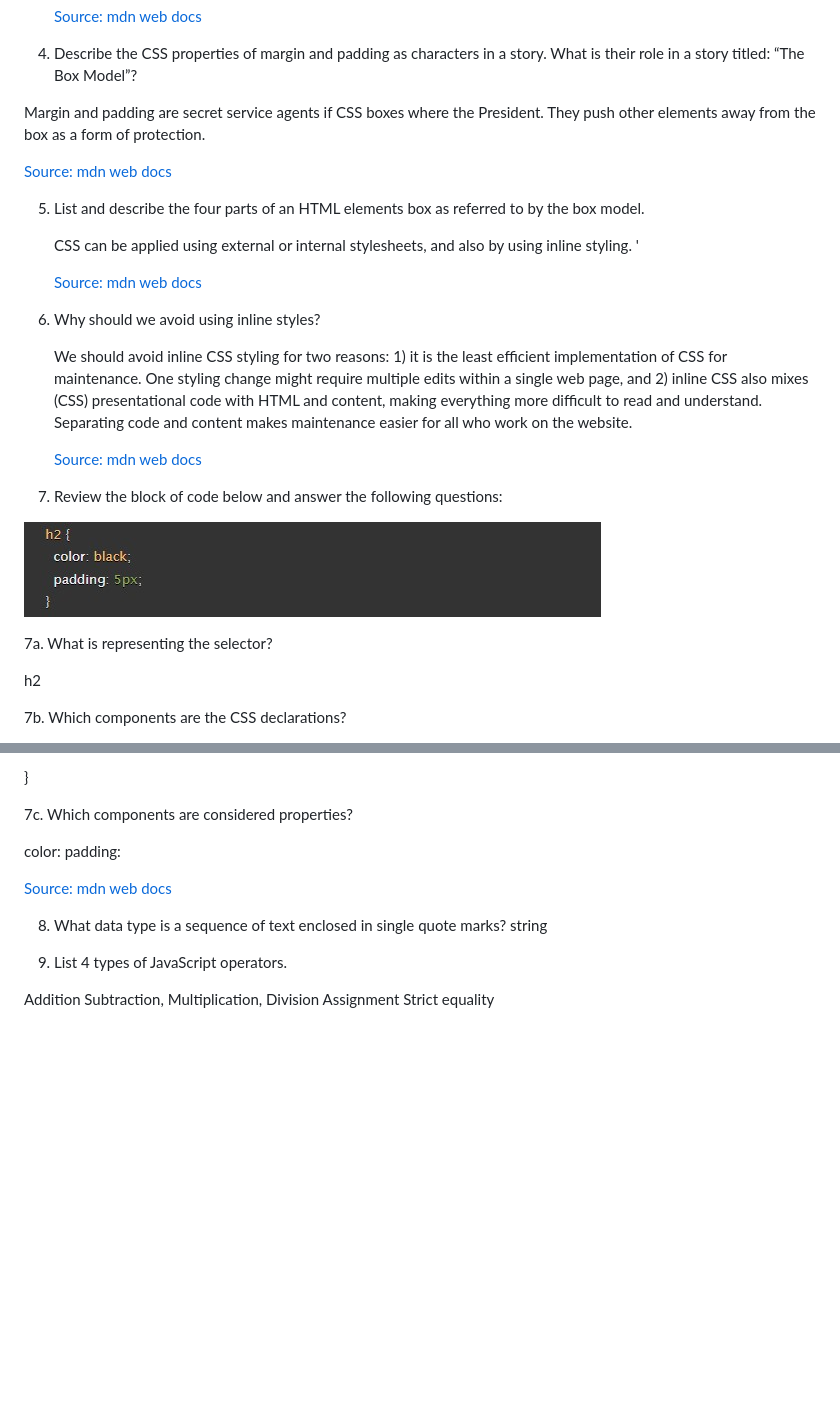
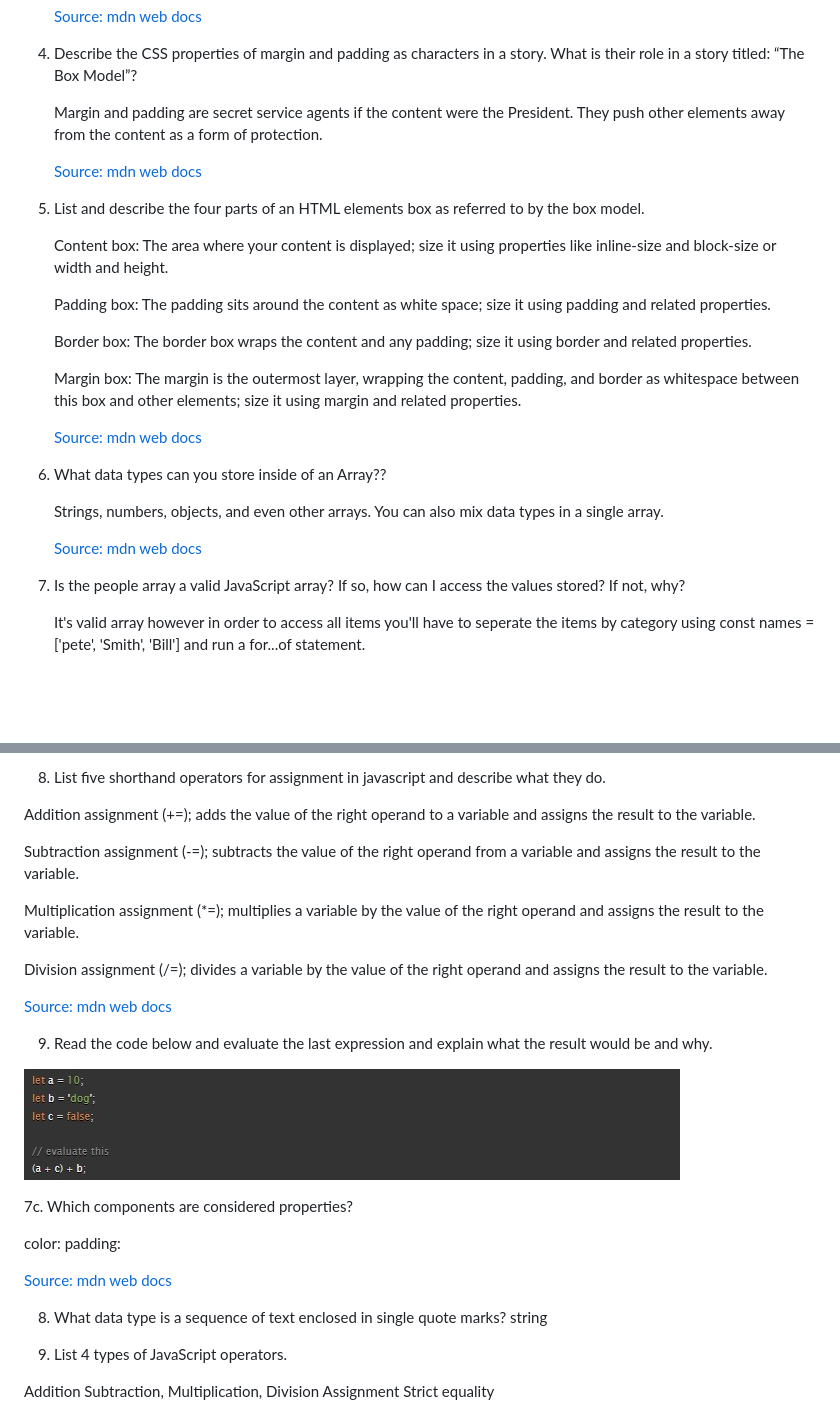
Before and after one commit to JoseDanielMartinez/readingnotes201d93, a Markdown page: 201/class3.md, 2 parts joined by grey strips. Drawn GitHub-style; pictures changed too: 201/codeblock.jpg; blank space fills up the shorter version.

Commit message:
updated class3.md and added an image JPG

```diff
--- a/201/class3.md
+++ b/201/class3.md
@@ -24,17 +24,17 @@ Before developers get to work designing websites, it's important they have ideal
 
 4. Describe the CSS properties of margin and padding as characters in a story. What is their role in a story titled: “The Box Model”?
 
-  Margin and padding are secret service agents if CSS boxes where the President.  They push other elements away from the box as a form of protection.
+    Margin and padding are secret service agents if the content were the President.  They push other elements away from the content as a form of protection.
 
    [Source: mdn web docs](https://developer.mozilla.org/en-US/docs/Learn/CSS/Building_blocks/The_box_model)
 
 5. List and describe the four parts of an HTML elements box as referred to by the box model.
 
-    CSS can be applied using external or internal stylesheets, and also by using inline styling.  '
+    Content box: The area where your content is displayed; size it using properties like inline-size and block-size or width and height.
 
-    [Source: mdn web docs](https://developer.mozilla.org/en-US/docs/Learn/CSS/First_steps/How_CSS_is_structured)
+    Padding box: The padding sits around the content as white space; size it using padding and related properties.
 
-6. Why should we avoid using inline styles?
+    Border box: The border box wraps the content and any padding; size it using border and related properties.
 
-    We should avoid inline CSS styling for two reasons: 1) it is the least efficient implementation of CSS for maintenance. One styling change might require multiple edits within a single web page, and 2) inline CSS also mixes (CSS) presentational code with HTML and content, making everything more difficult to read and understand. Separating code and content makes maintenance easier for all who work on the website.
+    Margin box: The margin is the outermost layer, wrapping the content, padding, and border as whitespace between this box and other elements; size it using margin and related properties.
 
@@ -42,11 +42,11 @@ Before developers get to work designing websites, it's important they have ideal
 
-7. Review the block of code below and answer the following questions:
+6. What data types can you store inside of an Array??
 
-![codeblock](https://github.com/JoseDanielMartinez/readingnotes201d93/blob/main/201/codeblock.jpg?raw=true)
+    Strings, numbers, objects, and even other arrays. You can also mix data types in a single array.
 
-7a. What is representing the selector?
+    [Source: mdn web docs](https://developer.mozilla.org/en-US/docs/Learn/JavaScript/First_steps/Arrays)
 
-h2
+7. Is the people array a valid JavaScript array? If so, how can I access the values stored? If not, why?
 
-7b. Which components are the CSS declarations?
+    It's valid array however in order to access all items you'll have to seperate the items by category using const names = ['pete', 'Smith', 'Bill'] and run a for...of statement.
 
@@ -54,5 +54,19 @@ h2 {
 
-}
+8. List five shorthand operators for assignment in javascript and describe what they do.
+
+Addition assignment (+=); adds the value of the right operand to a variable and assigns the result to the variable.
+
+Subtraction assignment (-=);  subtracts the value of the right operand from a variable and assigns the result to the variable.
+
+Multiplication assignment (*=); multiplies a variable by the value of the right operand and assigns the result to the variable.
+
+  Division assignment (/=); divides a variable by the value of the right operand and assigns the result to the variable.
+
+  [Source: mdn web docs](https://developer.mozilla.org/en-US/docs/Web/JavaScript/Guide/Expressions_and_Operators)
+
+9. Read the code below and evaluate the last expression and explain what the result would be and why.
+
+![codeblock](codeblock.jpg)
 
 7c. Which components are considered properties?
 
```
Also changed, not shown: other parts of 201/class3.md (+2 -2 lines).
